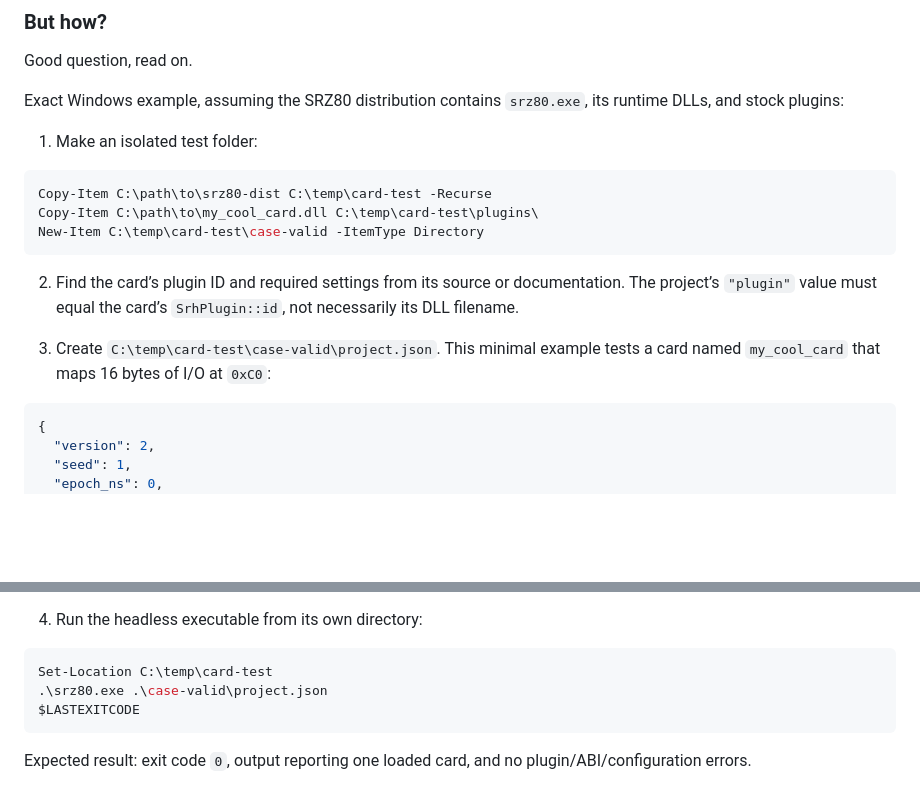
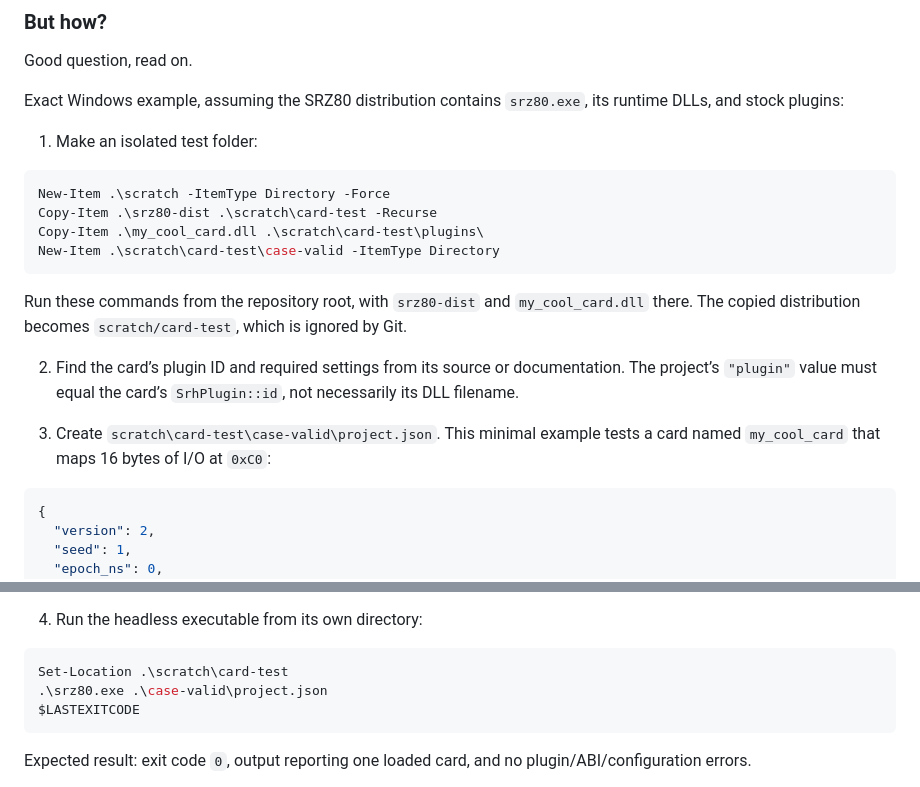
Before and after one commit to LovelyA72/srz80-plugins, a Markdown page: README.md, 2 parts joined by grey strips. Drawn GitHub-style; blank space fills up the shorter version.

````diff
--- a/README.md
+++ b/README.md
@@ -34,14 +34,19 @@ Exact Windows example, assuming the SRZ80 distribution contains `srz80.exe`, its
 1. Make an isolated test folder:
 
 ```powershell
-Copy-Item C:\path\to\srz80-dist C:\temp\card-test -Recurse
-Copy-Item C:\path\to\my_cool_card.dll C:\temp\card-test\plugins\
-New-Item C:\temp\card-test\case-valid -ItemType Directory
+New-Item .\scratch -ItemType Directory -Force
+Copy-Item .\srz80-dist .\scratch\card-test -Recurse
+Copy-Item .\my_cool_card.dll .\scratch\card-test\plugins\
+New-Item .\scratch\card-test\case-valid -ItemType Directory
 ```
+
+Run these commands from the repository root, with `srz80-dist` and
+`my_cool_card.dll` there. The copied distribution becomes `scratch/card-test`,
+which is ignored by Git.
 
 2. Find the card’s plugin ID and required settings from its source or documentation. The project’s `"plugin"` value must equal the card’s `SrhPlugin::id`, not necessarily its DLL filename.
 
-3. Create `C:\temp\card-test\case-valid\project.json`. This minimal example tests a card named `my_cool_card` that maps 16 bytes of I/O at `0xC0`:
+3. Create `scratch\card-test\case-valid\project.json`. This minimal example tests a card named `my_cool_card` that maps 16 bytes of I/O at `0xC0`:
 
 ```json
 {
@@ -76,7 +81,7 @@ Adapt `space`, `base`, `size`, `clock`, `config`, and `image` to the card’s AB
 4. Run the headless executable from its own directory:
 
 ```powershell
-Set-Location C:\temp\card-test
+Set-Location .\scratch\card-test
 .\srz80.exe .\case-valid\project.json
 $LASTEXITCODE
 ```
````
